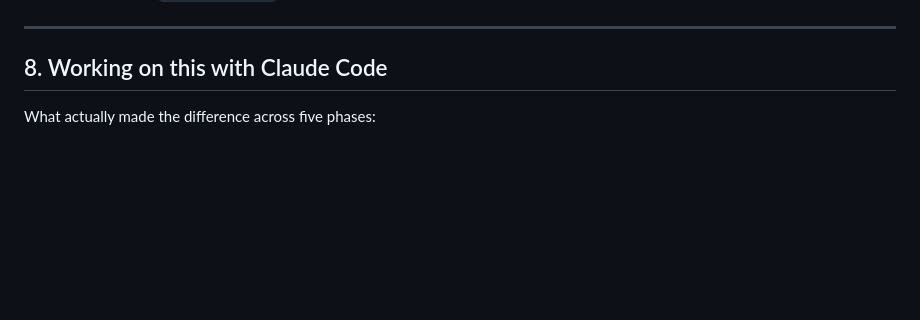
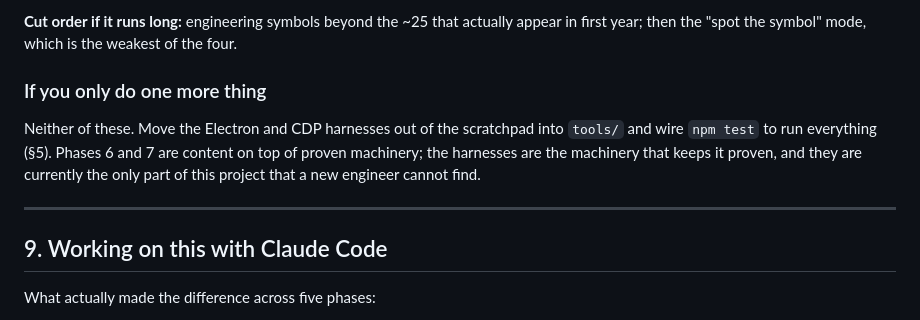
Before and after one commit to tynan687/Mathlificient, a Markdown page: HANDOVER.md, the part around one of its changes. Rendered like a GitHub page; blank space fills up the shorter version.

```diff
--- a/HANDOVER.md
+++ b/HANDOVER.md
@@ -347,7 +419,16 @@ drives the "easily mixed up with" card.
+**Cut order if it runs long:** engineering symbols beyond the ~25 that actually appear in first
+year; then the "spot the symbol" mode, which is the weakest of the four.
+
+### If you only do one more thing
+
+Neither of these. Move the Electron and CDP harnesses out of the scratchpad into `tools/` and
+wire `npm test` to run everything (§5). Phases 6 and 7 are content on top of proven machinery;
+the harnesses are the machinery that keeps it proven, and they are currently the only part of
+this project that a new engineer cannot find.
 
 ---
 
-## 8. Working on this with Claude Code
+## 9. Working on this with Claude Code
 
 What actually made the difference across five phases:
 
```
Also changed, not shown: other parts of HANDOVER.md (+81 -9 lines).
